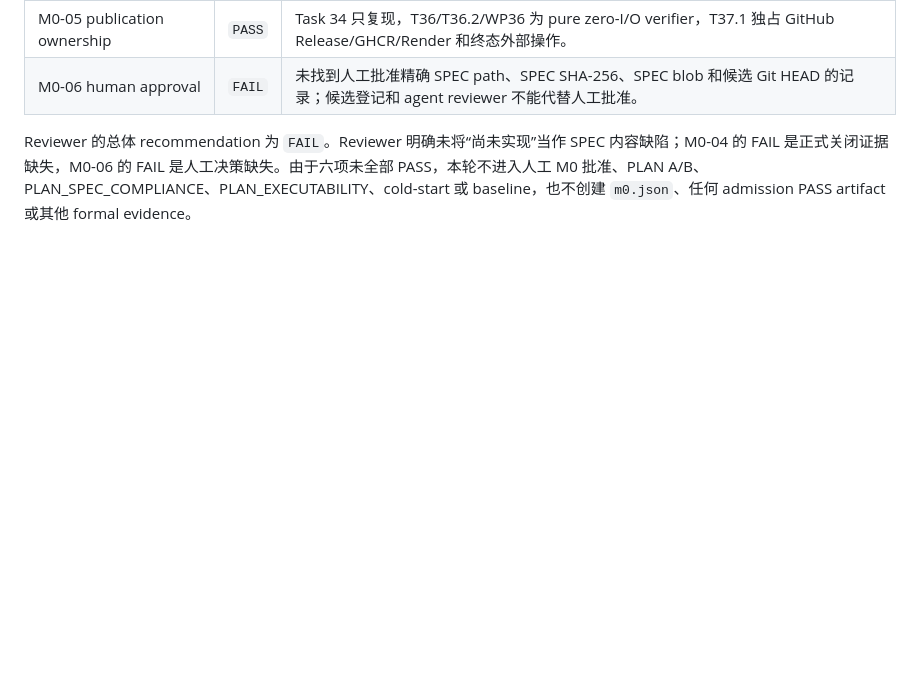
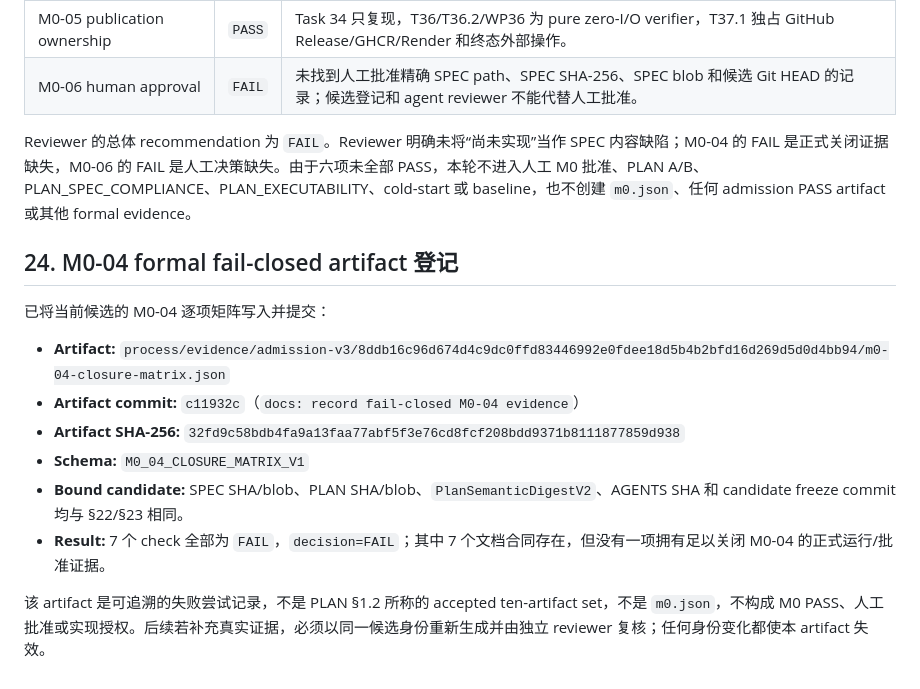
Before and after one commit to ledstevenovo/VesperCode, a Markdown page: SPEC_PROCESS.md, the part around the change. GitHub-like rendering; blank space fills up the shorter version.

```diff
--- a/SPEC_PROCESS.md
+++ b/SPEC_PROCESS.md
@@ -1472,3 +1472,16 @@ M0-02 确认 SPEC 覆盖用户故事、FR/NFR、架构、数据模型、凭据
 | M0-06 human approval | `FAIL` | 未找到人工批准精确 SPEC path、SPEC SHA-256、SPEC blob 和候选 Git HEAD 的记录；候选登记和 agent reviewer 不能代替人工批准。 |
 
 Reviewer 的总体 recommendation 为 `FAIL`。Reviewer 明确未将“尚未实现”当作 SPEC 内容缺陷；M0-04 的 FAIL 是正式关闭证据缺失，M0-06 的 FAIL 是人工决策缺失。由于六项未全部 PASS，本轮不进入人工 M0 批准、PLAN A/B、PLAN_SPEC_COMPLIANCE、PLAN_EXECUTABILITY、cold-start 或 baseline，也不创建 `m0.json`、任何 admission PASS artifact 或其他 formal evidence。
+
+## 24. M0-04 formal fail-closed artifact 登记
+
+已将当前候选的 M0-04 逐项矩阵写入并提交：
+
+- **Artifact:** `process/evidence/admission-v3/8ddb16c96d674d4c9dc0ffd83446992e0fdee18d5b4b2bfd16d269d5d0d4bb94/m0-04-closure-matrix.json`
+- **Artifact commit:** `c11932c`（`docs: record fail-closed M0-04 evidence`）
+- **Artifact SHA-256:** `32fd9c58bdb4fa9a13faa77abf5f3e76cd8fcf208bdd9371b8111877859d938`
+- **Schema:** `M0_04_CLOSURE_MATRIX_V1`
+- **Bound candidate:** SPEC SHA/blob、PLAN SHA/blob、`PlanSemanticDigestV2`、AGENTS SHA 和 candidate freeze commit 均与 §22/§23 相同。
+- **Result:** 7 个 check 全部为 `FAIL`，`decision=FAIL`；其中 7 个文档合同存在，但没有一项拥有足以关闭 M0-04 的正式运行/批准证据。
+
+该 artifact 是可追溯的失败尝试记录，不是 PLAN §1.2 所称的 accepted ten-artifact set，不是 `m0.json`，不构成 M0 PASS、人工批准或实现授权。后续若补充真实证据，必须以同一候选身份重新生成并由独立 reviewer 复核；任何身份变化都使本 artifact 失效。
```
Also changed, not shown: AGENT_LOG.md (+15 -0 lines).
